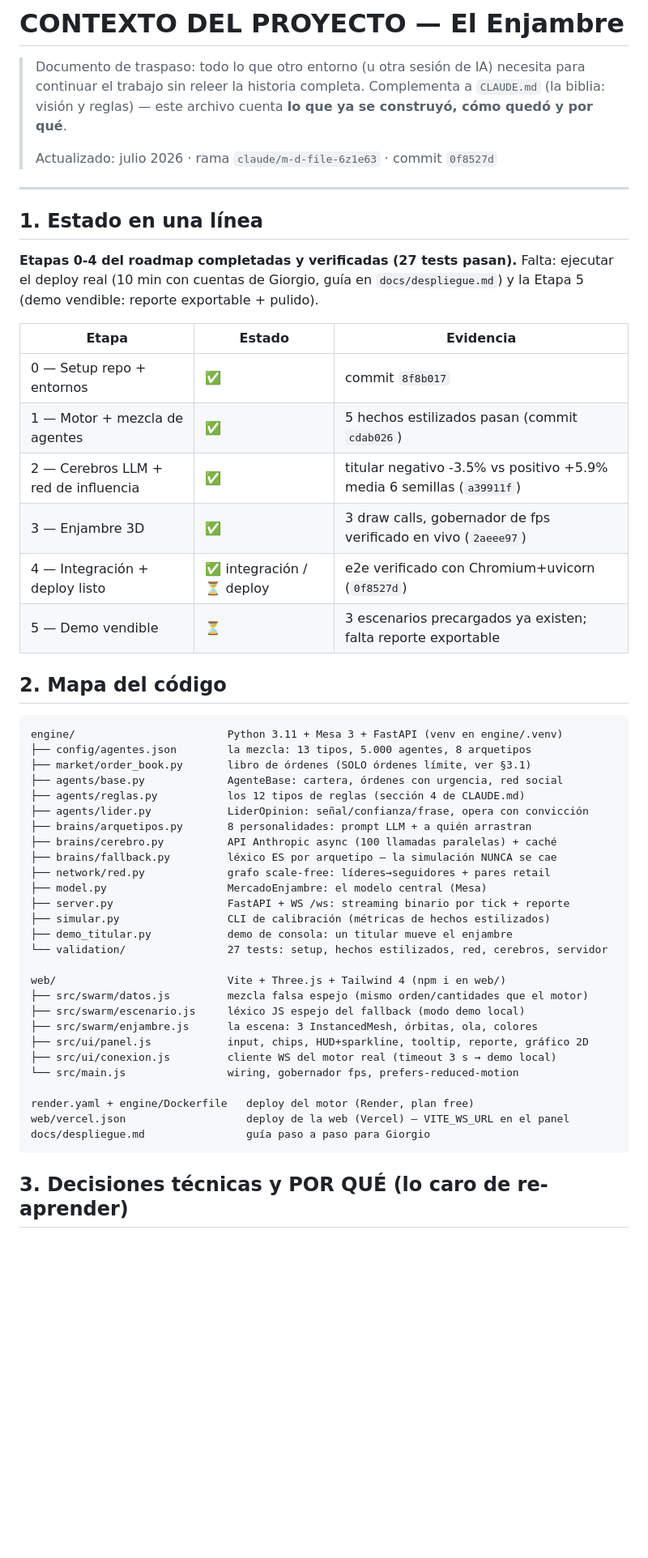
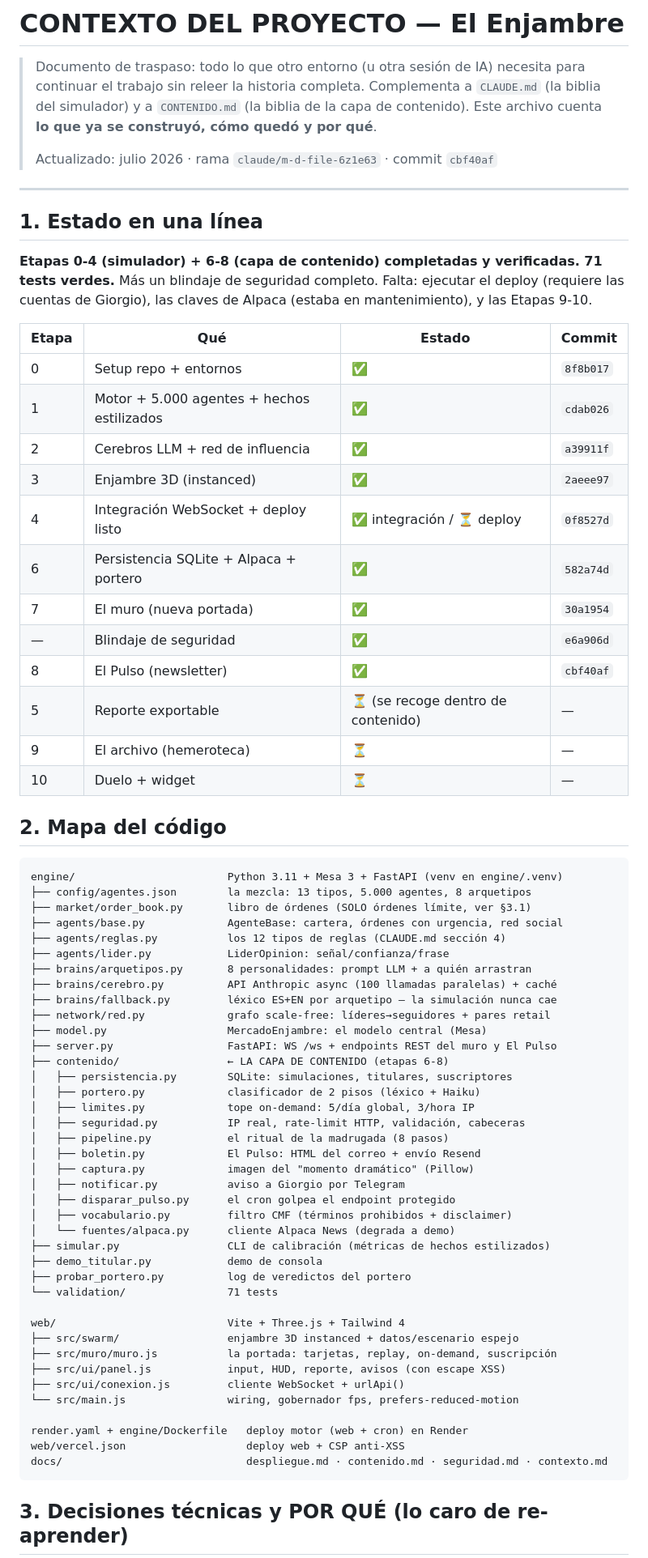
Before and after one commit to mastergio1/ENJAMBRE-AI-AGENTS, a Markdown page: docs/contexto.md, the part around one of its changes. Shown at 81% size. Drawn GitHub-style; blank space fills up the shorter version.

````diff
--- a/docs/contexto.md
+++ b/docs/contexto.md
@@ -2,27 +2,35 @@
 
 > Documento de traspaso: todo lo que otro entorno (u otra sesión de IA)
 > necesita para continuar el trabajo sin releer la historia completa.
-> Complementa a `CLAUDE.md` (la biblia: visión y reglas) — este archivo
-> cuenta **lo que ya se construyó, cómo quedó y por qué**.
+> Complementa a `CLAUDE.md` (la biblia del simulador) y a `CONTENIDO.md`
+> (la biblia de la capa de contenido). Este archivo cuenta **lo que ya se
+> construyó, cómo quedó y por qué**.
 >
-> Actualizado: julio 2026 · rama `claude/m-d-file-6z1e63` · commit `0f8527d`
+> Actualizado: julio 2026 · rama `claude/m-d-file-6z1e63` · commit `cbf40af`
 
 ---
 
 ## 1. Estado en una línea
 
-**Etapas 0-4 del roadmap completadas y verificadas (27 tests pasan).**
-Falta: ejecutar el deploy real (10 min con cuentas de Giorgio, guía en
-`docs/despliegue.md`) y la Etapa 5 (demo vendible: reporte exportable + pulido).
+**Etapas 0-4 (simulador) + 6-8 (capa de contenido) completadas y
+verificadas. 71 tests verdes.** Más un blindaje de seguridad completo.
+Falta: ejecutar el deploy (requiere las cuentas de Giorgio), las claves
+de Alpaca (estaba en mantenimiento), y las Etapas 9-10.
 
-| Etapa | Estado | Evidencia |
-|---|---|---|
-| 0 — Setup repo + entornos | ✅ | commit `8f8b017` |
-| 1 — Motor + mezcla de agentes | ✅ | 5 hechos estilizados pasan (commit `cdab026`) |
-| 2 — Cerebros LLM + red de influencia | ✅ | titular negativo -3.5% vs positivo +5.9% media 6 semillas (`a39911f`) |
-| 3 — Enjambre 3D | ✅ | 3 draw calls, gobernador de fps verificado en vivo (`2aeee97`) |
-| 4 — Integración + deploy listo | ✅ integración / ⏳ deploy | e2e verificado con Chromium+uvicorn (`0f8527d`) |
-| 5 — Demo vendible | ⏳ | 3 escenarios precargados ya existen; falta reporte exportable |
+| Etapa | Qué | Estado | Commit |
+|---|---|---|---|
+| 0 | Setup repo + entornos | ✅ | `8f8b017` |
+| 1 | Motor + 5.000 agentes + hechos estilizados | ✅ | `cdab026` |
+| 2 | Cerebros LLM + red de influencia | ✅ | `a39911f` |
+| 3 | Enjambre 3D (instanced) | ✅ | `2aeee97` |
+| 4 | Integración WebSocket + deploy listo | ✅ integración / ⏳ deploy | `0f8527d` |
+| 6 | Persistencia SQLite + Alpaca + portero | ✅ | `582a74d` |
+| 7 | El muro (nueva portada) | ✅ | `30a1954` |
+| — | Blindaje de seguridad | ✅ | `e6a906d` |
+| 8 | El Pulso (newsletter) | ✅ | `cbf40af` |
+| 5 | Reporte exportable | ⏳ (se recoge dentro de contenido) | — |
+| 9 | El archivo (hemeroteca) | ⏳ | — |
+| 10 | Duelo + widget | ⏳ | — |
 
 ## 2. Mapa del código
 
@@ -31,29 +39,41 @@ engine/                        Python 3.11 + Mesa 3 + FastAPI (venv en engine/.v
 ├── config/agentes.json        la mezcla: 13 tipos, 5.000 agentes, 8 arquetipos
 ├── market/order_book.py       libro de órdenes (SOLO órdenes límite, ver §3.1)
 ├── agents/base.py             AgenteBase: cartera, órdenes con urgencia, red social
-├── agents/reglas.py           los 12 tipos de reglas (sección 4 de CLAUDE.md)
-├── agents/lider.py            LiderOpinion: señal/confianza/frase, opera con convicción
+├── agents/reglas.py           los 12 tipos de reglas (CLAUDE.md sección 4)
+├── agents/lider.py            LiderOpinion: señal/confianza/frase
 ├── brains/arquetipos.py       8 personalidades: prompt LLM + a quién arrastran
 ├── brains/cerebro.py          API Anthropic async (100 llamadas paralelas) + caché
-├── brains/fallback.py         léxico ES por arquetipo — la simulación NUNCA se cae
+├── brains/fallback.py         léxico ES+EN por arquetipo — la simulación nunca cae
 ├── network/red.py             grafo scale-free: líderes→seguidores + pares retail
 ├── model.py                   MercadoEnjambre: el modelo central (Mesa)
-├── server.py                  FastAPI + WS /ws: streaming binario por tick + reporte
+├── server.py                  FastAPI: WS /ws + endpoints REST del muro y El Pulso
+├── contenido/                 ← LA CAPA DE CONTENIDO (etapas 6-8)
+│   ├── persistencia.py        SQLite: simulaciones, titulares, suscriptores
+│   ├── portero.py             clasificador de 2 pisos (léxico + Haiku)
+│   ├── limites.py             tope on-demand: 5/día global, 3/hora IP
+│   ├── seguridad.py           IP real, rate-limit HTTP, validación, cabeceras
+│   ├── pipeline.py            el ritual de la madrugada (8 pasos)
+│   ├── boletin.py             El Pulso: HTML del correo + envío Resend
+│   ├── captura.py             imagen del "momento dramático" (Pillow)
+│   ├── notificar.py           aviso a Giorgio por Telegram
+│   ├── disparar_pulso.py      el cron golpea el endpoint protegido
+│   ├── vocabulario.py         filtro CMF (términos prohibidos + disclaimer)
+│   └── fuentes/alpaca.py      cliente Alpaca News (degrada a demo)
 ├── simular.py                 CLI de calibración (métricas de hechos estilizados)
-├── demo_titular.py            demo de consola: un titular mueve el enjambre
-└── validation/                27 tests: setup, hechos estilizados, red, cerebros, servidor
+├── demo_titular.py            demo de consola
+├── probar_portero.py          log de veredictos del portero
+└── validation/                71 tests
 
-web/                           Vite + Three.js + Tailwind 4 (npm i en web/)
-├── src/swarm/datos.js         mezcla falsa espejo (mismo orden/cantidades que el motor)
-├── src/swarm/escenario.js     léxico JS espejo del fallback (modo demo local)
-├── src/swarm/enjambre.js      la escena: 3 InstancedMesh, órbitas, ola, colores
-├── src/ui/panel.js            input, chips, HUD+sparkline, tooltip, reporte, gráfico 2D
-├── src/ui/conexion.js         cliente WS del motor real (timeout 3 s → demo local)
+web/                           Vite + Three.js + Tailwind 4
+├── src/swarm/                 enjambre 3D instanced + datos/escenario espejo
+├── src/muro/muro.js           la portada: tarjetas, replay, on-demand, suscripción
+├── src/ui/panel.js            input, HUD, reporte, avisos (con escape XSS)
+├── src/ui/conexion.js         cliente WebSocket + urlApi()
 └── src/main.js                wiring, gobernador fps, prefers-reduced-motion
 
-render.yaml + engine/Dockerfile   deploy del motor (Render, plan free)
-web/vercel.json                   deploy de la web (Vercel) — VITE_WS_URL en el panel
-docs/despliegue.md                guía paso a paso para Giorgio
+render.yaml + engine/Dockerfile   deploy motor (web + cron) en Render
+web/vercel.json                   deploy web + CSP anti-XSS
+docs/                             despliegue.md · contenido.md · seguridad.md · contexto.md
 ```
 
 ## 3. Decisiones técnicas y POR QUÉ (lo caro de re-aprender)
````
Also changed, not shown: other parts of docs/contexto.md (+95 -139 lines).
